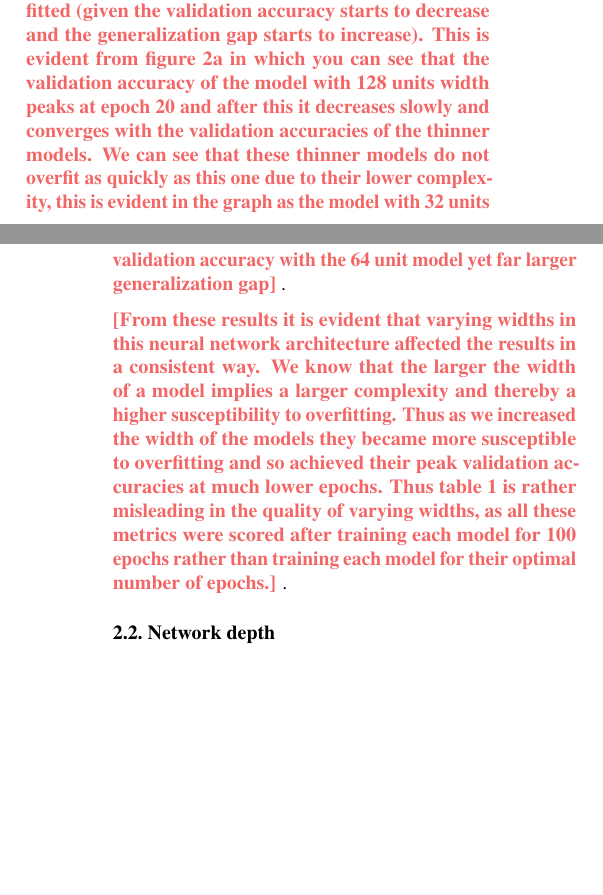
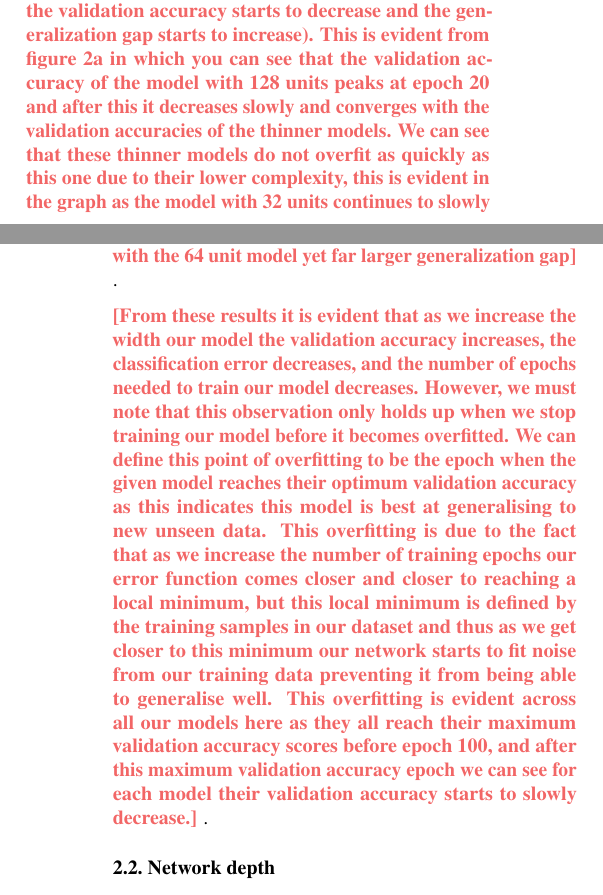
Before and after one commit to hwixley/MLP-coursework1-report, a LaTeX paper (mlp-cw1-template.tex, which reads mlp-cw1-questions.tex): two parts of the columns of pages 2 and 3 of 5, joined at a grey line, cut so that both start at the same text, the shorter picture padded with empty space. Compiled offline with pdfLaTeX.

Commit message:
Updates from Overleaf

```diff
--- a/mlp-cw1-questions.tex
+++ b/mlp-cw1-questions.tex
@@ -63,12 +63,13 @@ dropout is the most effective regularisation technique for mitigating overfittin
 
 %% Question 8: Explain your network width experiment results by using the relevant figure and table
 \newcommand{\questionEight} {
-\youranswer{the width of our model is directly proportional to validation accuracy until a certain epoch at which the model begins to become overfitted (given the validation accuracy starts to decrease and the generalization gap starts to increase). This is evident from figure 2a in which you can see that the validation accuracy of the model with 128 units width peaks at epoch 20 and after this it decreases slowly and converges with the validation accuracies of the thinner models. We can see that these thinner models do not overfit as quickly as this one due to their lower complexity, this is evident in the graph as the model with 32 units continues to slowly increase in validation accuracy all the way up to epoch 94 (where it reaches it's maximum validation accuracy). From table 1 we can see that the model with 128 units is overfitted due it's near identical validation accuracy with the 64 unit model yet far larger generalization gap}
+\youranswer{the width of our model is directly proportional to validation accuracy until a certain epoch at which the model begins to become overfitted (given the validation accuracy starts to decrease and the generalization gap starts to increase). This is evident from figure 2a in which you can see that the validation accuracy of the model with 128 units peaks at epoch 20 and after this it decreases slowly and converges with the validation accuracies of the thinner models. We can see that these thinner models do not overfit as quickly as this one due to their lower complexity, this is evident in the graph as the model with 32 units continues to slowly increase in validation accuracy all the way up to epoch 94 (where it reaches it's maximum validation accuracy). From table 1 we can see that the model with 128 units is overfitted due it's near identical validation accuracy with the 64 unit model yet far larger generalization gap}
 }
 
 %% Question 9: Discuss whether varying width affects the results in a consistent way, and whether the results are expected and match well with the prior knowledge (by which we mean your expectations as are formed from the relevant Theory and literature)
 \newcommand{\questionNine} {
-\youranswer{From these results it is evident that varying widths in this neural network architecture affected the results in a consistent way. We know that the larger the width of a model implies a larger complexity and thereby a higher susceptibility to overfitting. Thus as we increased the width of the models they became more susceptible to overfitting and so achieved their peak validation accuracies at much lower epochs. Thus table 1 is rather misleading in the quality of varying widths, as all these metrics were scored after training each model for 100 epochs rather than training each model for their optimal number of epochs.}
+\youranswer{%From these results it is evident that varying widths in this neural network architecture affected the results in a consistent way. We know that the larger the width of a model implies a larger complexity and thereby a higher susceptibility to overfitting. Thus as we increased the width of the models they became more susceptible to overfitting and so achieved their peak validation accuracies at much lower epochs. Thus table 1 is rather misleading in the quality of varying widths, as all these metrics were scored after training each model for 100 epochs rather than training each model for their optimal number of epochs.
+From these results it is evident that as we increase the width our model the validation accuracy increases, the classification error decreases, and the number of epochs needed to train our model decreases. However, we must note that this observation only holds up when we stop training our model before it becomes overfitted. We can define this point of overfitting to be the epoch when the given model reaches their optimum validation accuracy as this indicates this model is best at generalising to new unseen data. This overfitting is due to the fact that as we increase the number of training epochs our error function comes closer and closer to reaching a local minimum, but this local minimum is defined by the training samples in our dataset and thus as we get closer to this minimum our network starts to fit noise from our training data preventing it from being able to generalise well. This overfitting is evident across all our models here as they all reach their maximum validation accuracy scores before epoch 100, and after this maximum validation accuracy epoch we can see for each model their validation accuracy starts to slowly decrease.}
 }
 
 %% Question 10: Explain your network depth experiment results by using the relevant figure and table
```
